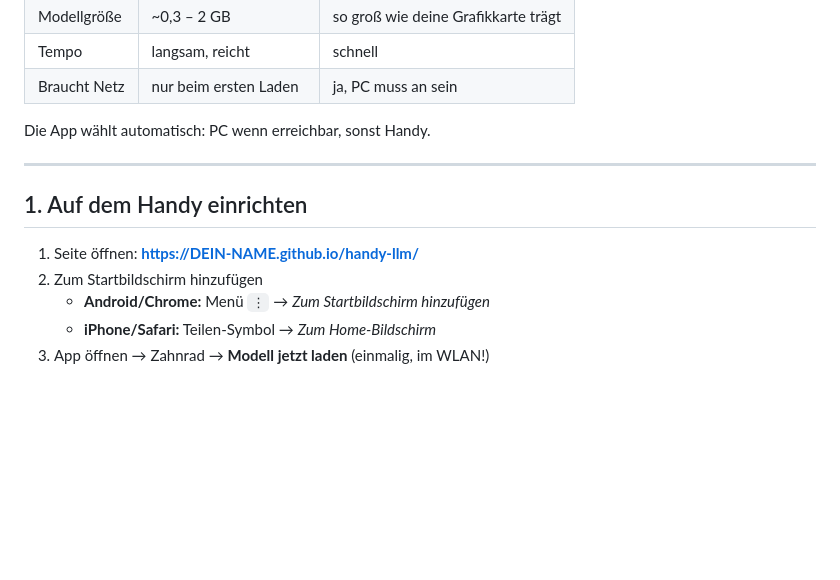
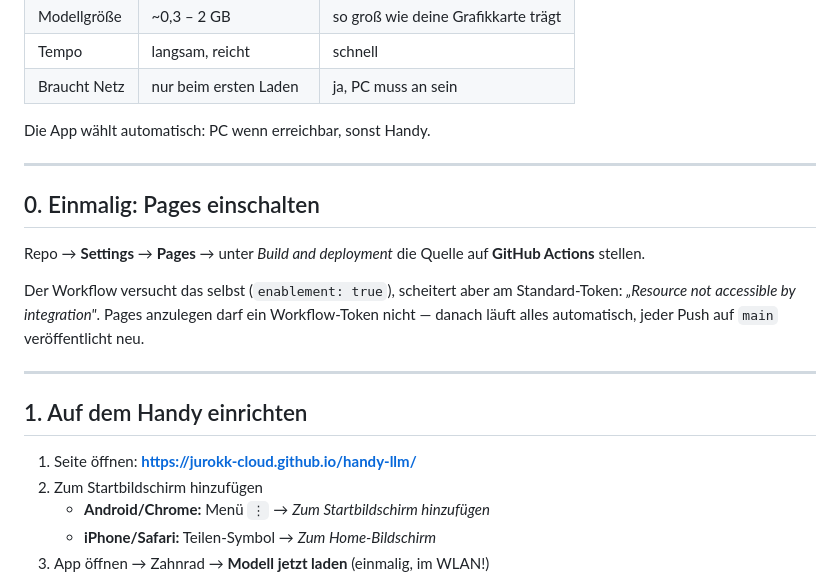
Before and after one commit to jurokk-cloud/handy-llm, a Markdown page: README.md, the part around the change. Drawn GitHub-style; blank space fills up the shorter version.

Commit message:
docs: Pages muss einmal von Hand eingeschaltet werden
Der Workflow-Token darf keine Pages-Site anlegen ('Resource not accessible
by integration'), also braucht es einmalig Settings -> Pages -> Source:
GitHub Actions. Ausserdem die echte Adresse statt des Platzhalters.

Co-Authored-By: Claude Opus 5 <noreply@anthropic.com>
Claude-Session: https://claude.ai/code/session_01D9gTgLgm13FymmTEzT9KP3

```diff
--- a/README.md
+++ b/README.md
@@ -15,9 +15,21 @@ Die App wählt automatisch: PC wenn erreichbar, sonst Handy.
 
 ---
 
+## 0. Einmalig: Pages einschalten
+
+Repo → **Settings** → **Pages** → unter *Build and deployment* die Quelle auf
+**GitHub Actions** stellen.
+
+Der Workflow versucht das selbst (`enablement: true`), scheitert aber am
+Standard-Token: *„Resource not accessible by integration"*. Pages anzulegen
+darf ein Workflow-Token nicht — danach läuft alles automatisch, jeder Push auf
+`main` veröffentlicht neu.
+
+---
+
 ## 1. Auf dem Handy einrichten
 
-1. Seite öffnen: **https://DEIN-NAME.github.io/handy-llm/**
+1. Seite öffnen: **https://jurokk-cloud.github.io/handy-llm/**
 2. Zum Startbildschirm hinzufügen
    - **Android/Chrome:** Menü `⋮` → *Zum Startbildschirm hinzufügen*
    - **iPhone/Safari:** Teilen-Symbol → *Zum Home-Bildschirm*
```
